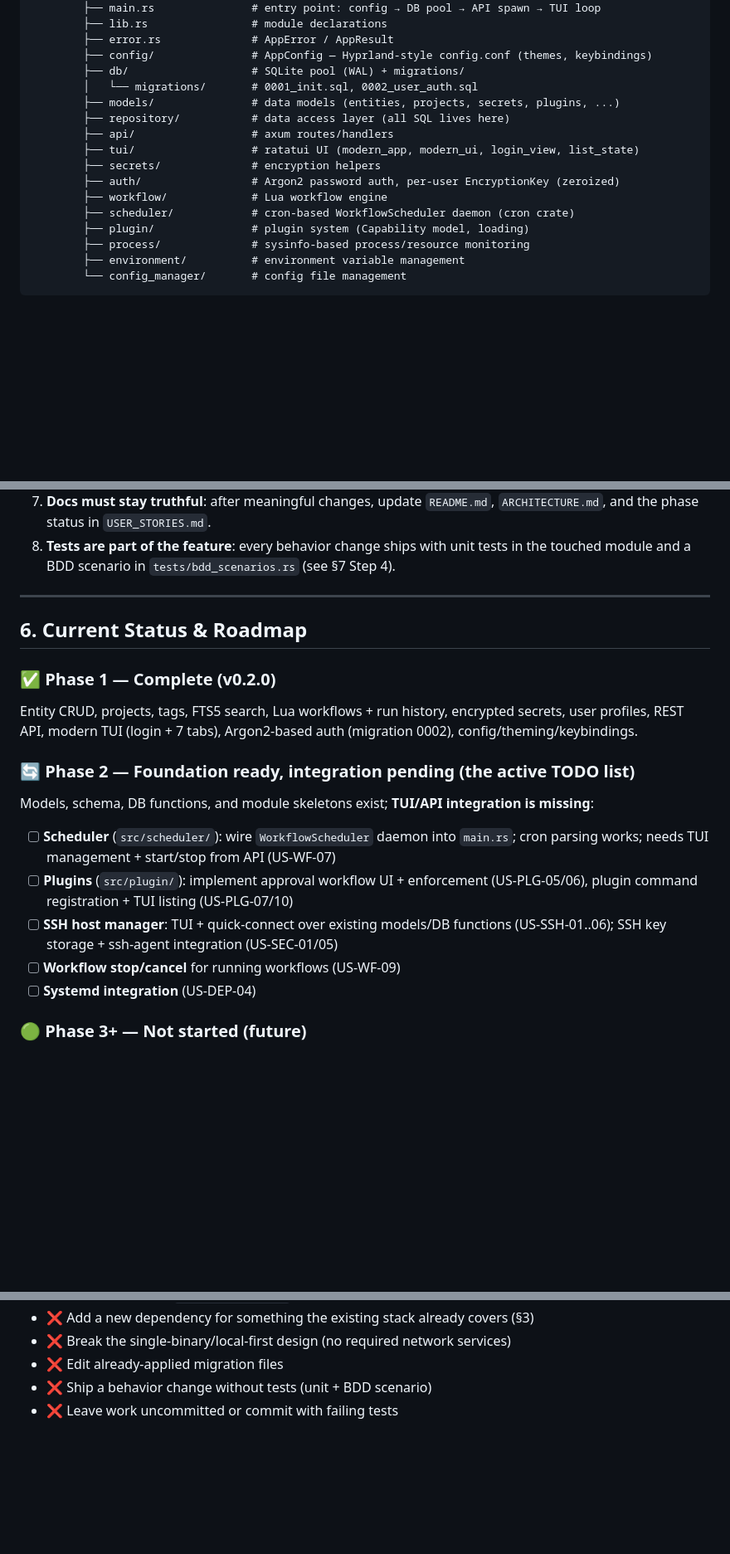
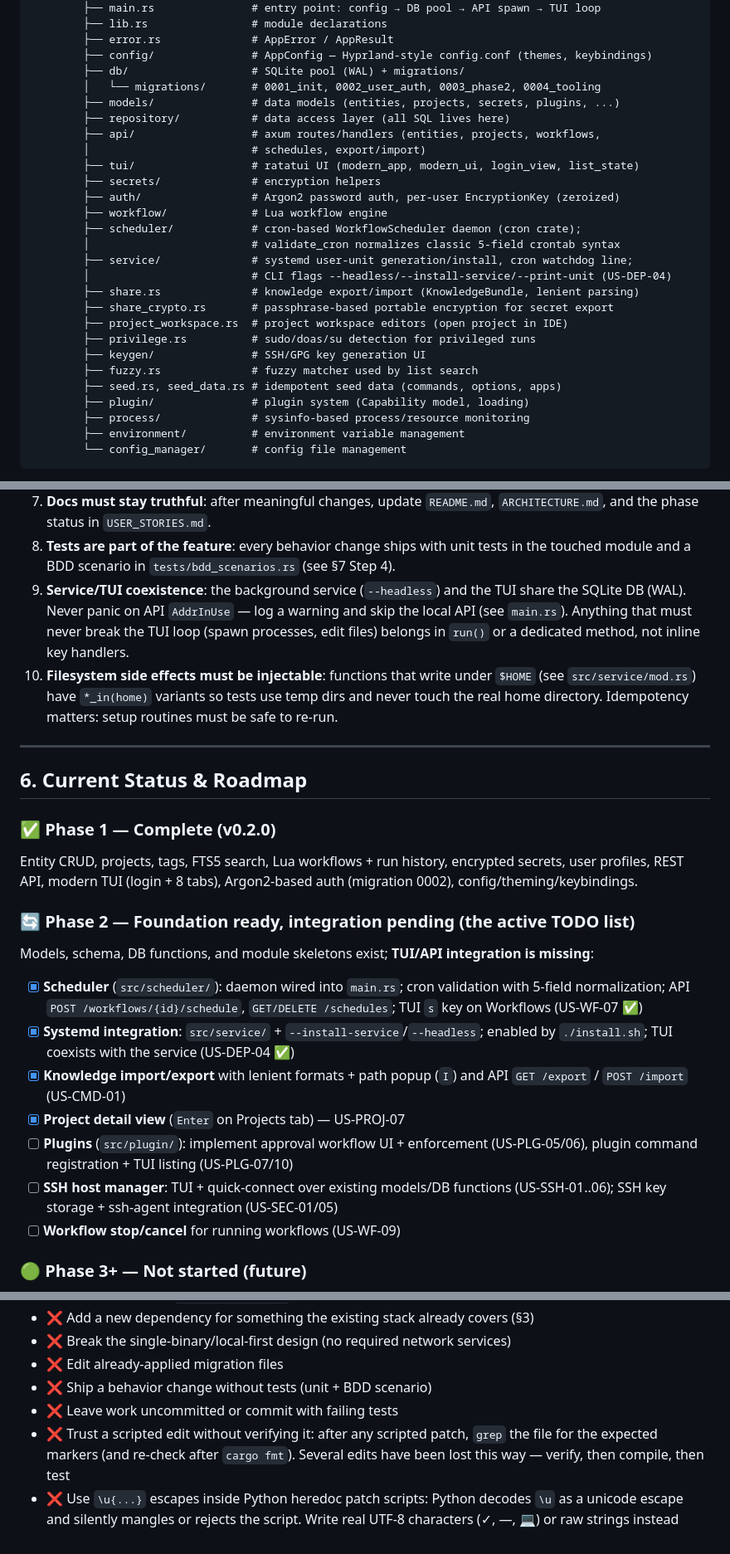
Before and after one commit to Le-4gr/TUI_OP_HUB, a Markdown page: AGENTS.md, 3 parts joined by grey strips. Shown at 83% size. GitHub-like rendering; blank space fills up the shorter version.

Commit message:
docs: update AGENTS.md - 8 tabs, service/scheduler modules, CLI flags, new docs, agent lessons

```diff
--- a/AGENTS.md
+++ b/AGENTS.md
@@ -59,15 +70,26 @@ TUI-OP-HUB/                       # repo root (docs live here)
         ├── error.rs              # AppError / AppResult
         ├── config/               # AppConfig — Hyprland-style config.conf (themes, keybindings)
         ├── db/                   # SQLite pool (WAL) + migrations/
-        │   └── migrations/       # 0001_init.sql, 0002_user_auth.sql
+        │   └── migrations/       # 0001_init, 0002_user_auth, 0003_phase2, 0004_tooling
         ├── models/               # data models (entities, projects, secrets, plugins, ...)
         ├── repository/           # data access layer (all SQL lives here)
-        ├── api/                  # axum routes/handlers
+        ├── api/                  # axum routes/handlers (entities, projects, workflows,
+        │                         # schedules, export/import)
         ├── tui/                  # ratatui UI (modern_app, modern_ui, login_view, list_state)
         ├── secrets/              # encryption helpers
         ├── auth/                 # Argon2 password auth, per-user EncryptionKey (zeroized)
         ├── workflow/             # Lua workflow engine
-        ├── scheduler/            # cron-based WorkflowScheduler daemon (cron crate)
+        ├── scheduler/            # cron-based WorkflowScheduler daemon (cron crate);
+        │                         # validate_cron normalizes classic 5-field crontab syntax
+        ├── service/              # systemd user-unit generation/install, cron watchdog line;
+        │                         # CLI flags --headless/--install-service/--print-unit (US-DEP-04)
+        ├── share.rs              # knowledge export/import (KnowledgeBundle, lenient parsing)
+        ├── share_crypto.rs       # passphrase-based portable encryption for secret export
+        ├── project_workspace.rs  # project workspace editors (open project in IDE)
+        ├── privilege.rs          # sudo/doas/su detection for privileged runs
+        ├── keygen/               # SSH/GPG key generation UI
+        ├── fuzzy.rs              # fuzzy matcher used by list search
+        ├── seed.rs, seed_data.rs # idempotent seed data (commands, options, apps)
         ├── plugin/               # plugin system (Capability model, loading)
         ├── process/              # sysinfo-based process/resource monitoring
         ├── environment/          # environment variable management
@@ -157,6 +192,13 @@ Environment variables:
    `ARCHITECTURE.md`, and the phase status in `USER_STORIES.md`.
 8. **Tests are part of the feature**: every behavior change ships with unit tests in the
    touched module and a BDD scenario in `tests/bdd_scenarios.rs` (see §7 Step 4).
+9. **Service/TUI coexistence**: the background service (`--headless`) and the TUI share the
+   SQLite DB (WAL). Never panic on API `AddrInUse` — log a warning and skip the local API
+   (see `main.rs`). Anything that must never break the TUI loop (spawn processes, edit files)
+   belongs in `run()` or a dedicated method, not inline key handlers.
+10. **Filesystem side effects must be injectable**: functions that write under `$HOME`
+   (see `src/service/mod.rs`) have `*_in(home)` variants so tests use temp dirs and never
+   touch the real home directory. Idempotency matters: setup routines must be safe to re-run.
 
 ---
 
@@ -164,20 +206,25 @@ Environment variables:
 
 ### ✅ Phase 1 — Complete (v0.2.0)
 Entity CRUD, projects, tags, FTS5 search, Lua workflows + run history, encrypted secrets,
-user profiles, REST API, modern TUI (login + 7 tabs), Argon2-based auth (migration 0002),
+user profiles, REST API, modern TUI (login + 8 tabs), Argon2-based auth (migration 0002),
 config/theming/keybindings.
 
 ### 🔄 Phase 2 — Foundation ready, integration pending (the active TODO list)
 Models, schema, DB functions, and module skeletons exist; **TUI/API integration is missing**:
 
-- [ ] **Scheduler** (`src/scheduler/`): wire `WorkflowScheduler` daemon into `main.rs`;
-      cron parsing works; needs TUI management + start/stop from API (US-WF-07)
+- [x] **Scheduler** (`src/scheduler/`): daemon wired into `main.rs`; cron validation with
+      5-field normalization; API `POST /workflows/{id}/schedule`, `GET/DELETE /schedules`;
+      TUI `s` key on Workflows (US-WF-07 ✅)
+- [x] **Systemd integration**: `src/service/` + `--install-service`/`--headless`; enabled by
+      `./install.sh`; TUI coexists with the service (US-DEP-04 ✅)
+- [x] **Knowledge import/export** with lenient formats + path popup (`I`) and API
+      `GET /export` / `POST /import` (US-CMD-01)
+- [x] **Project detail view** (`Enter` on Projects tab) — US-PROJ-07
 - [ ] **Plugins** (`src/plugin/`): implement approval workflow UI + enforcement (US-PLG-05/06),
       plugin command registration + TUI listing (US-PLG-07/10)
 - [ ] **SSH host manager**: TUI + quick-connect over existing models/DB functions
       (US-SSH-01..06); SSH key storage + ssh-agent integration (US-SEC-01/05)
 - [ ] **Workflow stop/cancel** for running workflows (US-WF-09)
-- [ ] **Systemd integration** (US-DEP-04)
 
 ### 🟢 Phase 3+ — Not started (future)
 - Process management TUI (`src/process/` backend exists via sysinfo) — US-PROC-01..07
@@ -282,3 +332,9 @@ When working on this repo, follow this loop:
 - ❌ Edit already-applied migration files
 - ❌ Ship a behavior change without tests (unit + BDD scenario)
 - ❌ Leave work uncommitted or commit with failing tests
+- ❌ Trust a scripted edit without verifying it: after any scripted patch, `grep` the file
+  for the expected markers (and re-check after `cargo fmt`). Several edits have been lost
+  this way — verify, then compile, then test
+- ❌ Use `\u{...}` escapes inside Python heredoc patch scripts: Python decodes `\u` as a
+  unicode escape and silently mangles or rejects the script. Write real UTF-8 characters
+  (✓, —, 💻) or raw strings instead
```
Also changed, not shown: other parts of AGENTS.md (+34 -7 lines).
